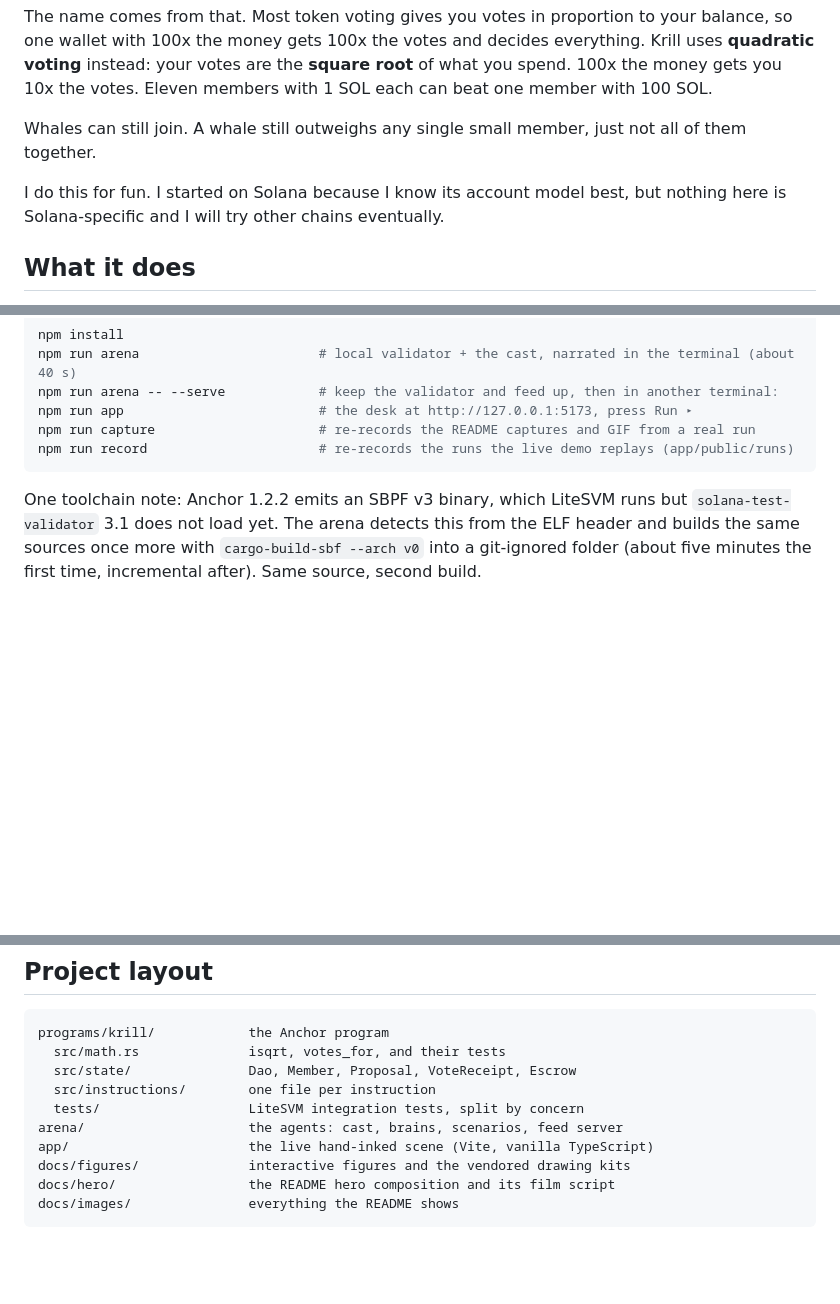
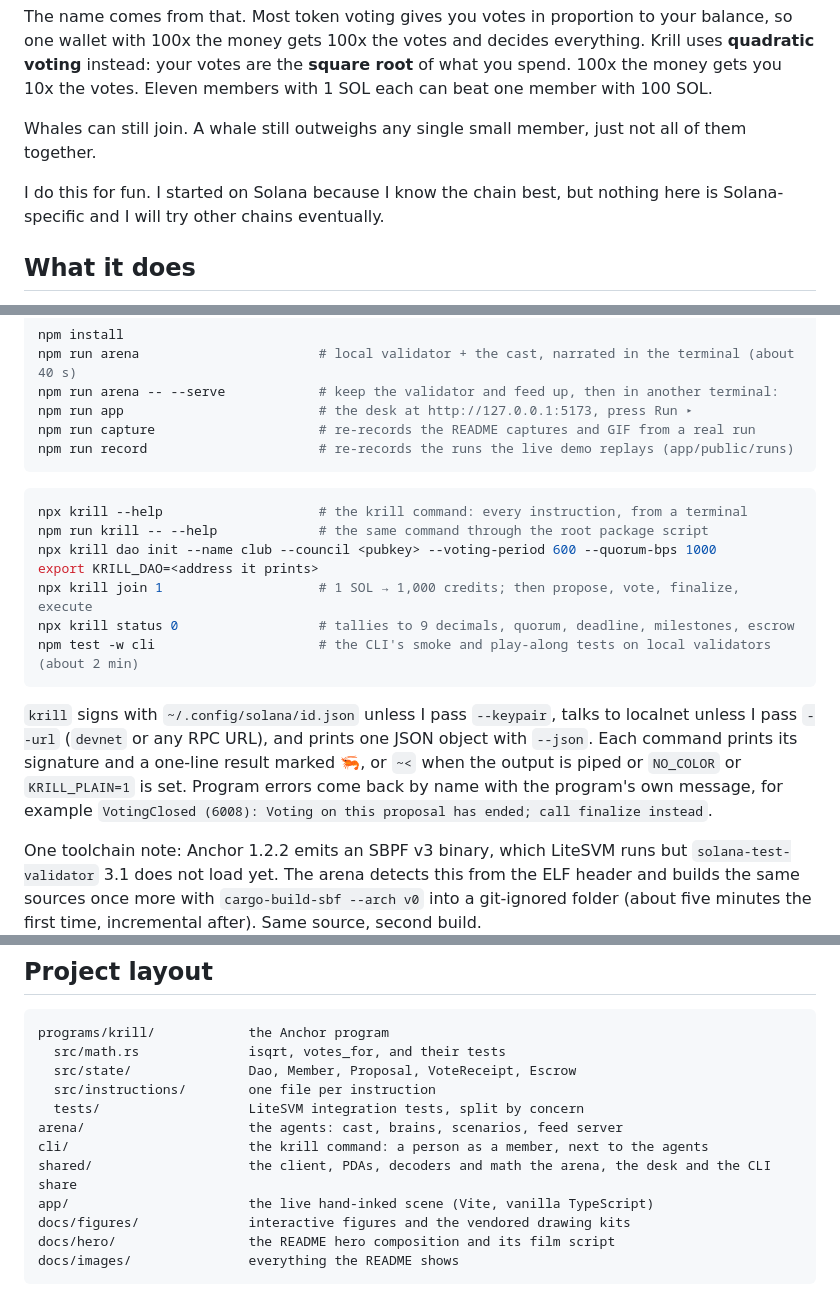
Before and after one commit to DervinEvolve/krill, a Markdown page: README.md, 3 parts joined by grey strips. GitHub-like rendering; blank space fills up the shorter version.

````diff
--- a/README.md
+++ b/README.md
@@ -26,7 +26,7 @@ The name comes from that. Most token voting gives you votes in proportion to you
 
 Whales can still join. A whale still outweighs any single small member, just not all of them together.
 
-I do this for fun. I started on Solana because I know its account model best, but nothing here is Solana-specific and I will try other chains eventually.
+I do this for fun. I started on Solana because I know the chain best, but nothing here is Solana-specific and I will try other chains eventually.
 
 ## What it does
 
@@ -236,6 +267,18 @@ npm run app                         # the desk at http://127.0.0.1:5173, press R
 npm run capture                     # re-records the README captures and GIF from a real run
 npm run record                      # re-records the runs the live demo replays (app/public/runs)
 ```
+
+```bash
+npx krill --help                    # the krill command: every instruction, from a terminal
+npm run krill -- --help             # the same command through the root package script
+npx krill dao init --name club --council <pubkey> --voting-period 600 --quorum-bps 1000
+export KRILL_DAO=<address it prints>
+npx krill join 1                    # 1 SOL → 1,000 credits; then propose, vote, finalize, execute
+npx krill status 0                  # tallies to 9 decimals, quorum, deadline, milestones, escrow
+npm test -w cli                     # the CLI's smoke and play-along tests on local validators (about 2 min)
+```
+
+`krill` signs with `~/.config/solana/id.json` unless I pass `--keypair`, talks to localnet unless I pass `--url` (`devnet` or any RPC URL), and prints one JSON object with `--json`. Each command prints its signature and a one-line result marked 🦐, or `~<` when the output is piped or `NO_COLOR` or `KRILL_PLAIN=1` is set. Program errors come back by name with the program's own message, for example `VotingClosed (6008): Voting on this proposal has ended; call finalize instead`.
 
 One toolchain note: Anchor 1.2.2 emits an SBPF v3 binary, which LiteSVM runs but `solana-test-validator` 3.1 does not load yet. The arena detects this from the ELF header and builds the same sources once more with `cargo-build-sbf --arch v0` into a git-ignored folder (about five minutes the first time, incremental after). Same source, second build.
 
@@ -290,6 +333,8 @@ programs/krill/            the Anchor program
   src/instructions/        one file per instruction
   tests/                   LiteSVM integration tests, split by concern
 arena/                     the agents: cast, brains, scenarios, feed server
+cli/                       the krill command: a person as a member, next to the agents
+shared/                    the client, PDAs, decoders and math the arena, the desk and the CLI share
 app/                       the live hand-inked scene (Vite, vanilla TypeScript)
 docs/figures/              interactive figures and the vendored drawing kits
 docs/hero/                 the README hero composition and its film script
````
Also changed, not shown: other parts of README.md (+31 -0 lines), docs/images/cli-play-along.png (added), 1 other file.
